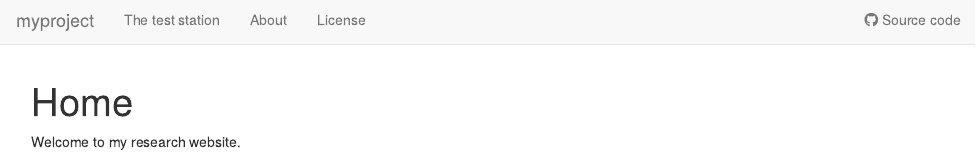
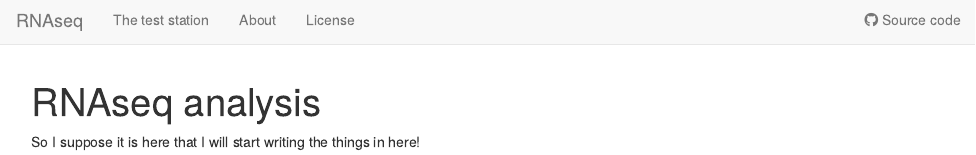
Before and after one commit to DomnikiM/myproject, an R Markdown document (analysis/index.Rmd): the page in a window 1100 px wide, from its top. Rendered offline with R 4.5, knitr and Pandoc, with nearby package versions; drawn as R Markdown's standard HTML page in place of the format the file asks for.

Commit message:
Publish extra files for myproject

```diff
--- a/analysis/_site.yml
+++ b/analysis/_site.yml
@@ -1,7 +1,7 @@
-name: myproject
+name: RNAseq
 output_dir: ../docs
 navbar:
-  title: myproject
+  title: RNAseq
   left:
   - text: The test station
     href: index.html
--- a/analysis/index.Rmd
+++ b/analysis/index.Rmd
@@ -1,5 +1,5 @@
 ---
-title: "Home"
+title: "RNAseq analysis"
 site: workflowr::wflow_site
 output:
   workflowr::wflow_html:
@@ -8,4 +8,4 @@ editor_options:
   chunk_output_type: console
 ---
 
-Welcome to my research website.
+So I suppose it is here that I will start writing the things in here!
```
